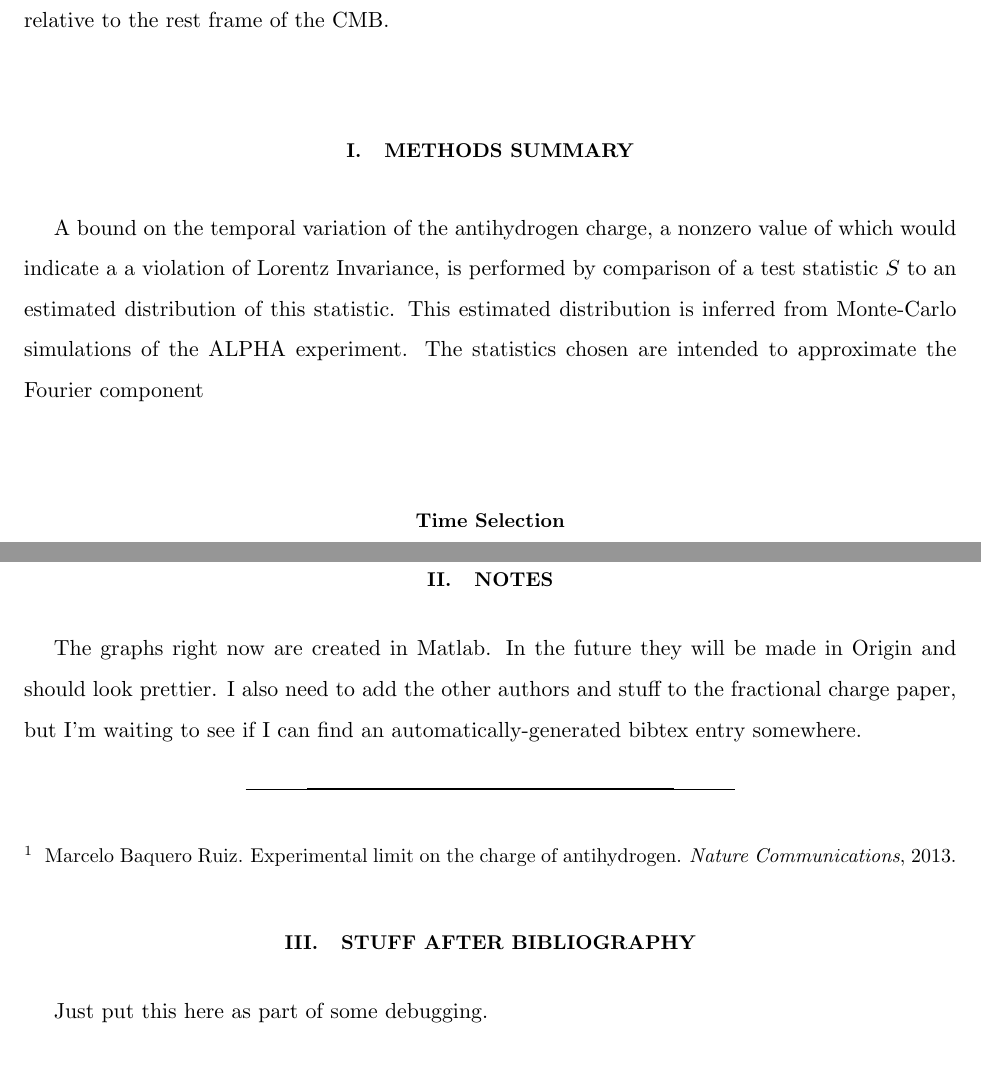
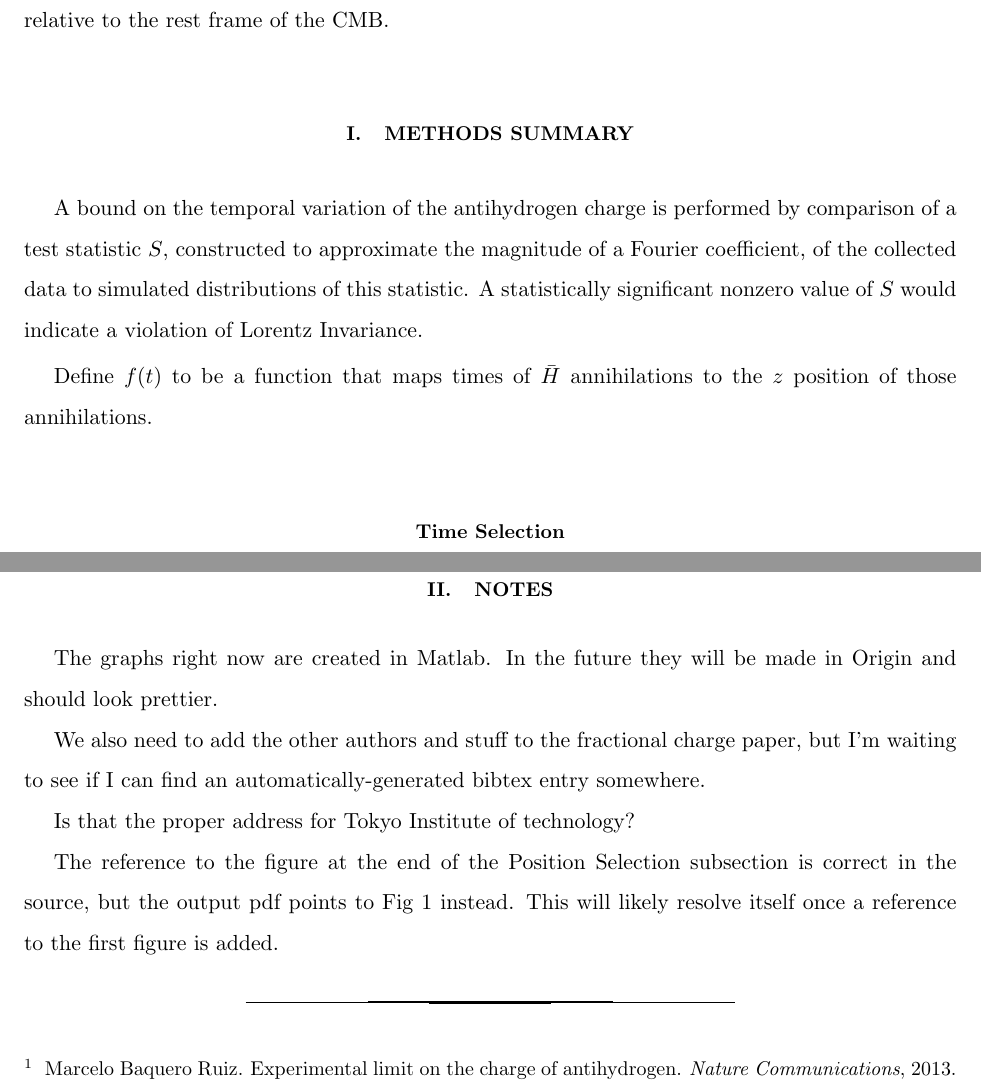
Before and after one commit to zakv/LorentzInvariance, a LaTeX paper (Paper/LorentzInvariance.tex): two parts of pages 2 and 4 of 4, joined at a grey line, cut so that both start at the same text, the shorter picture padded with empty space. Compiled offline with pdfLaTeX.

Commit message:
Small edits to paper

```diff
--- a/Paper/LorentzInvariance.tex
+++ b/Paper/LorentzInvariance.tex
@@ -52,7 +52,9 @@ Proposed violations are expected to be correlated with the velocity and/or orien
 \end{figure}
 
 \section{Methods Summary}
-A bound on the temporal variation of the antihydrogen charge, a nonzero value of which would indicate a a violation of Lorentz Invariance, is performed by comparison of a test statistic $S$ to an estimated distribution of this statistic.  This estimated distribution is inferred from Monte-Carlo simulations of the ALPHA experiment.  The statistics chosen are intended to approximate the Fourier component
+A bound on the temporal variation of the antihydrogen charge is performed by comparison of a test statistic $S$, constructed to approximate the magnitude of a Fourier coefficient, of the collected data to simulated distributions of this statistic.  A statistically significant nonzero value of $S$ would indicate a violation of Lorentz Invariance.
+
+Define $f(t)$ to be a function that maps times of $\bar{H}$ annihilations to the $z$ position of those annihilations.
 
 \begin{figure}
   \centering
@@ -78,13 +80,16 @@ To be continued\ldots
 \end{acknowledgments}
 
 \section{Notes}
-The graphs right now are created in Matlab.  In the future they will be made in Origin and should look prettier.  I also need to add the other authors and stuff to the fractional charge paper, but I'm waiting to see if I can find an automatically-generated bibtex entry somewhere.
+The graphs right now are created in Matlab.  In the future they will be made in Origin and should look prettier.
+
+We also need to add the other authors and stuff to the fractional charge paper, but I'm waiting to see if I can find an automatically-generated bibtex entry somewhere.
+
+Is that the proper address for Tokyo Institute of technology?
+
+The reference to the figure at the end of the Position Selection subsection is correct in the source, but the output pdf points to Fig 1 instead.  This will likely resolve itself once a reference to the first figure is added.
 
 \nocite{fractionalcharge}
 \bibliographystyle{plain}
 \bibliography{References.bib}
 
-\section{stuff after bibliography}
-Just put this here as part of some debugging.
-
 \end{document}
```
Also changed, not shown: Paper/LorentzInvariance.pdf, Paper/LorentzInvariance.tex (4 more changed lines).
